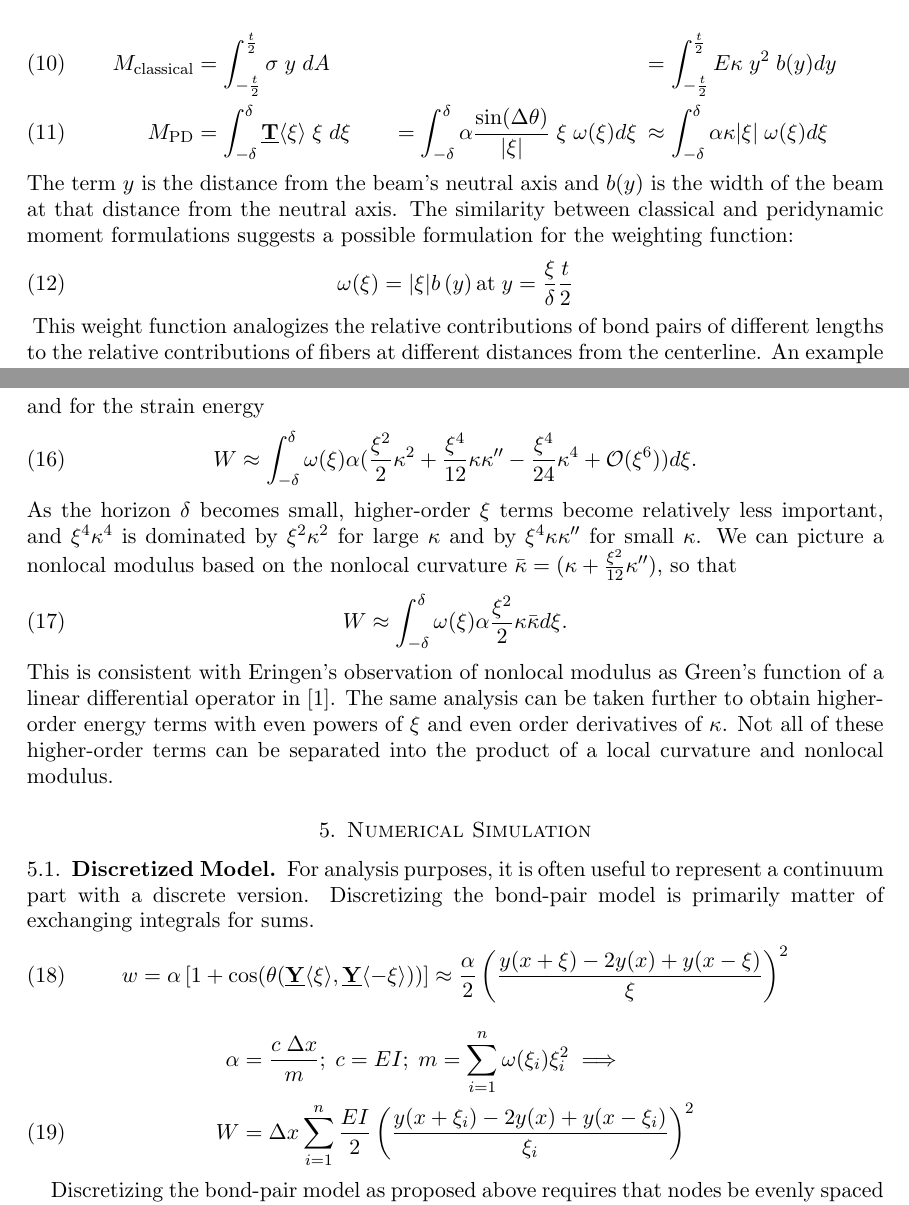
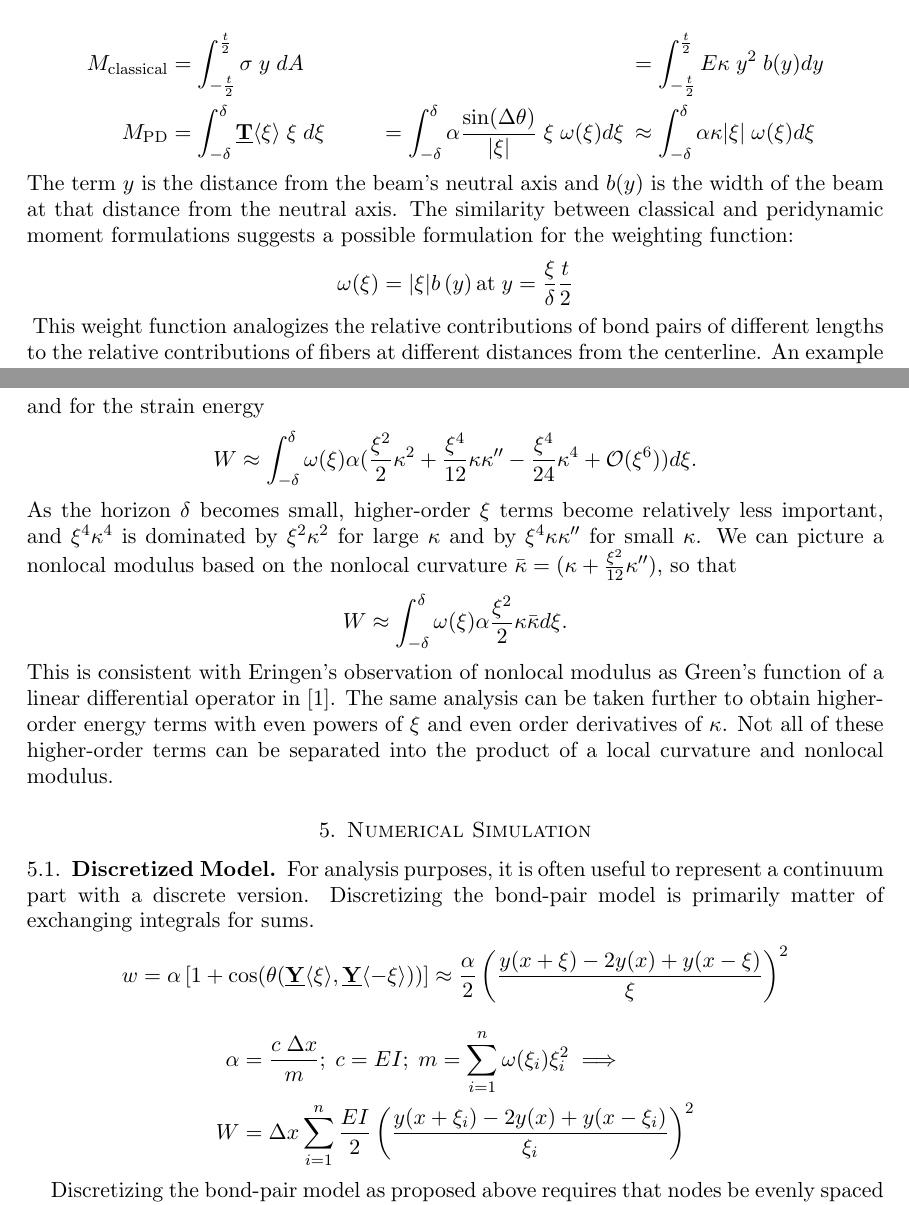
Before and after one commit to johntfoster/BeamPaper, a LaTeX paper (BeamPaper.tex): two parts of pages 5 and 7 of 11, joined at a grey line, cut so that both start at the same text. Compiled offline with pdfLaTeX.

Commit message:
removed eqn numbers

```diff
--- a/BeamPaper.tex
+++ b/BeamPaper.tex
@@ -215,16 +215,16 @@ By comparing the formulations for the moments carried by the Euler beam in \cref
 \end{figure}
 %
 \begin{align}
-M_\text{classical}&=\int_{-\frac{t}{2}}^{\frac{t}{2}} \sigma \; y \; dA && = \int_{-\frac{t}{2}}^{\frac{t}{2}} E \kappa \; y^2 \; b(y) dy \\
+M_\text{classical}&=\int_{-\frac{t}{2}}^{\frac{t}{2}} \sigma \; y \; dA && = \int_{-\frac{t}{2}}^{\frac{t}{2}} E \kappa \; y^2 \; b(y) dy\notag \\
 %
-M_\text{PD}&=\int_{-\delta}^{\delta} \vstate{T}{}{\xi}\; \xi \; d\xi & = \int_{-\delta}^{\delta} \alpha \frac{\sin(\Delta\theta)}{|\xi|} \; \xi \; \omega(\xi) d\xi\: & \approx \int_{-\delta}^{\delta} \alpha \kappa |\xi| \; \omega(\xi) d\xi
+M_\text{PD}&=\int_{-\delta}^{\delta} \vstate{T}{}{\xi}\; \xi \; d\xi & = \int_{-\delta}^{\delta} \alpha \frac{\sin(\Delta\theta)}{|\xi|} \; \xi \; \omega(\xi) d\xi\: & \approx \int_{-\delta}^{\delta} \alpha \kappa |\xi| \; \omega(\xi) d\xi\notag
 \end{align}
 %
 The term \(y\) is the distance from the beam's neutral axis and \(b(y)\) is the width of the beam at that distance from the neutral axis.
 The similarity between classical and peridynamic moment formulations suggests a possible formulation for the weighting function:
 %
 \begin{equation}
-\omega(\xi) = |\xi| b\left(y\right) \text{at}\; y=\frac{\xi}{\delta} \frac{t}{2}
+\omega(\xi) = |\xi| b\left(y\right) \text{at}\; y=\frac{\xi}{\delta} \frac{t}{2}\notag
 \end{equation}
 %
 \begin{figure}[h]
@@ -279,14 +279,14 @@ and for the strain energy
 %
 %
 \begin{equation}
-W \approx \int_{-\delta}^\delta \omega(\xi)\alpha(\frac{\xi^2}{2}\kappa^2+\frac{\xi^4}{12}\kappa\kappa''-\frac{\xi^4}{24}\kappa^4+\mathcal{O}(\xi^6)) d\xi .
+W \approx \int_{-\delta}^\delta \omega(\xi)\alpha(\frac{\xi^2}{2}\kappa^2+\frac{\xi^4}{12}\kappa\kappa''-\frac{\xi^4}{24}\kappa^4+\mathcal{O}(\xi^6)) d\xi .\notag
 \end{equation}
 %
 As the horizon \(\delta\) becomes small, higher-order \(\xi\) terms become relatively less important, and \(\xi^4\kappa^4\) is dominated by \(\xi^2\kappa^2\) for large \(\kappa\) and by \(\xi^4\kappa\kappa''\) for small \(\kappa\).
 We can picture a nonlocal modulus based on the nonlocal curvature \(\bar{\kappa}= (\kappa + \frac{\xi^2}{12}\kappa'')\), so that
 %
 \begin{equation}
-W \approx \int_{-\delta}^\delta \omega(\xi)\alpha \frac{\xi^2}{2}\kappa\bar{\kappa}d\xi .
+W \approx \int_{-\delta}^\delta \omega(\xi)\alpha \frac{\xi^2}{2}\kappa\bar{\kappa}d\xi .\notag
 \end{equation}
 %
 This is consistent with Eringen's observation of nonlocal modulus as Green's function of a linear differential operator in~\cite{eringen1983differential}.
@@ -299,14 +299,14 @@ For analysis purposes, it is often useful to represent a continuum part with a d
 Discretizing the bond-pair model is primarily matter of exchanging integrals for sums.
 %
 \begin{align}
-\label{eq:discreteBeamw}
-w = \alpha \left[1+\cos(\theta(\vstate{Y}{}{\xi},\vstate{Y}{}{\mathbf{-\xi}})) \right] \approx \frac{\alpha}{2}\left(\frac{y(x+\xi)-2y(x)+y(x-\xi)}{\xi}\right)^2
+%\label{eq:discreteBeamw}
+w = \alpha \left[1+\cos(\theta(\vstate{Y}{}{\xi},\vstate{Y}{}{\mathbf{-\xi}})) \right] \approx \frac{\alpha}{2}\left(\frac{y(x+\xi)-2y(x)+y(x-\xi)}{\xi}\right)^2 \notag
 \end{align}
 %
 \begin{align}
 \label{eq:discretebeam}
 \alpha &= \frac{c\; \Delta x}{m} ;\; c= EI ;\; m=\sum_{i=1}^n \omega(\xi_i)\xi_i^2 \implies \nonumber \\
-W&=\Delta x \sum_{i=1}^n \frac{EI}{2}\left(\frac{y(x+\xi_i)-2y(x)+y(x-\xi_i)}{\xi_i}\right)^2
+W&=\Delta x \sum_{i=1}^n \frac{EI}{2}\left(\frac{y(x+\xi_i)-2y(x)+y(x-\xi_i)}{\xi_i}\right)^2\notag
 \end{align}
 %
 
```
Also changed, not shown: BeamPaper.tex (18 more changed lines).
